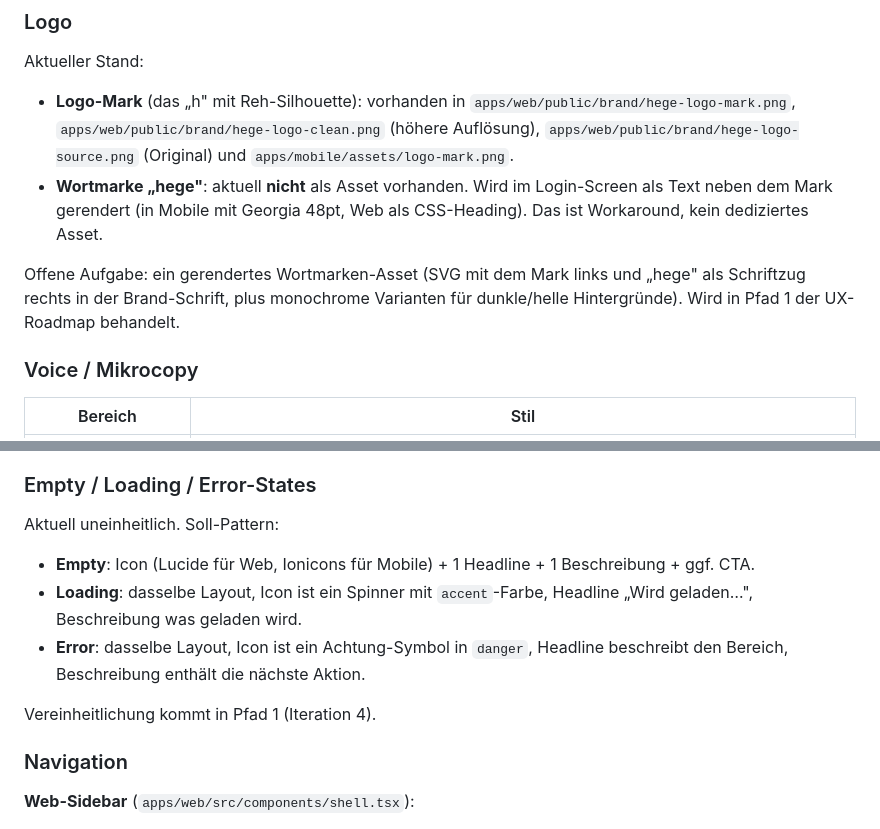
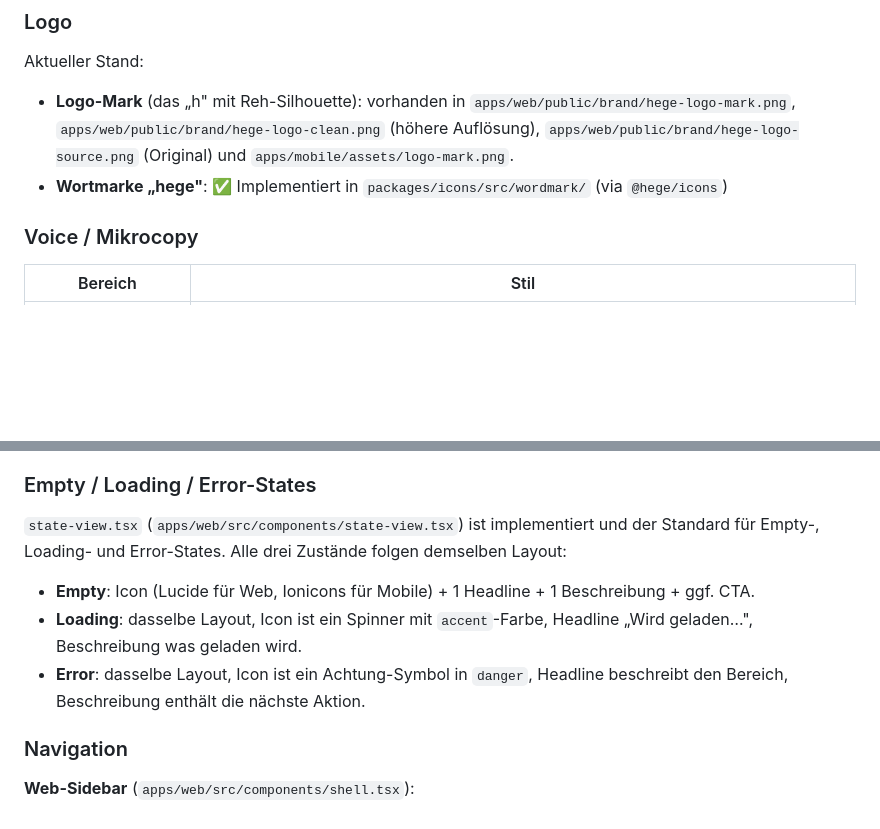
Before and after one commit to ostheimer/ferm, a Markdown page: docs/design-system-v1.md, 2 parts joined by grey strips. GitHub-like rendering; blank space fills up the shorter version.

Commit message:
docs(design-system): Wortmarke als implementiert markieren, state-view.tsx als Ist-Zustand beschreiben

```diff
--- a/docs/design-system-v1.md
+++ b/docs/design-system-v1.md
@@ -26,9 +26,7 @@ Das heißt:
 Aktueller Stand:
 
 - **Logo-Mark** (das „h" mit Reh-Silhouette): vorhanden in `apps/web/public/brand/hege-logo-mark.png`, `apps/web/public/brand/hege-logo-clean.png` (höhere Auflösung), `apps/web/public/brand/hege-logo-source.png` (Original) und `apps/mobile/assets/logo-mark.png`.
-- **Wortmarke „hege"**: aktuell **nicht** als Asset vorhanden. Wird im Login-Screen als Text neben dem Mark gerendert (in Mobile mit Georgia 48pt, Web als CSS-Heading). Das ist Workaround, kein dediziertes Asset.
-
-Offene Aufgabe: ein gerendertes Wortmarken-Asset (SVG mit dem Mark links und „hege" als Schriftzug rechts in der Brand-Schrift, plus monochrome Varianten für dunkle/helle Hintergründe). Wird in Pfad 1 der UX-Roadmap behandelt.
+- **Wortmarke „hege"**: ✅ Implementiert in `packages/icons/src/wordmark/` (via `@hege/icons`)
 
 ### Voice / Mikrocopy
 
@@ -107,13 +105,11 @@ Drei Varianten, alle als CSS-Klassen / RN-Styles definiert:
 
 ### Empty / Loading / Error-States
 
-Aktuell uneinheitlich. Soll-Pattern:
+`state-view.tsx` (`apps/web/src/components/state-view.tsx`) ist implementiert und der Standard für Empty-, Loading- und Error-States. Alle drei Zustände folgen demselben Layout:
 
 - **Empty**: Icon (Lucide für Web, Ionicons für Mobile) + 1 Headline + 1 Beschreibung + ggf. CTA.
 - **Loading**: dasselbe Layout, Icon ist ein Spinner mit `accent`-Farbe, Headline „Wird geladen…", Beschreibung was geladen wird.
 - **Error**: dasselbe Layout, Icon ist ein Achtung-Symbol in `danger`, Headline beschreibt den Bereich, Beschreibung enthält die nächste Aktion.
-
-Vereinheitlichung kommt in Pfad 1 (Iteration 4).
 
 ### Navigation
 
```
